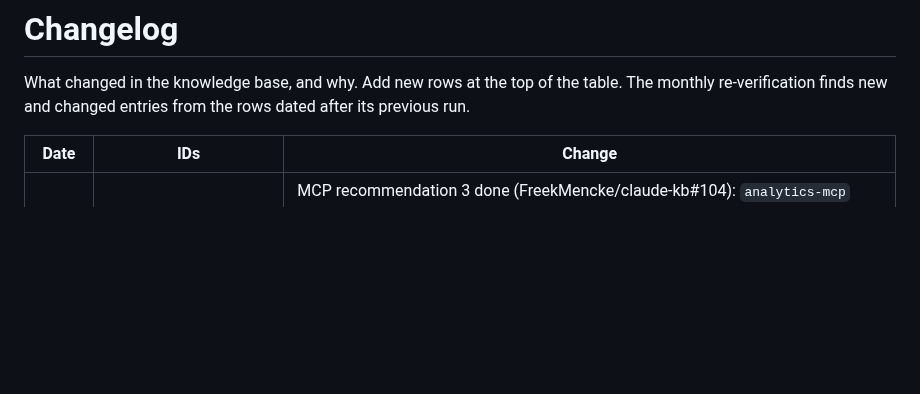
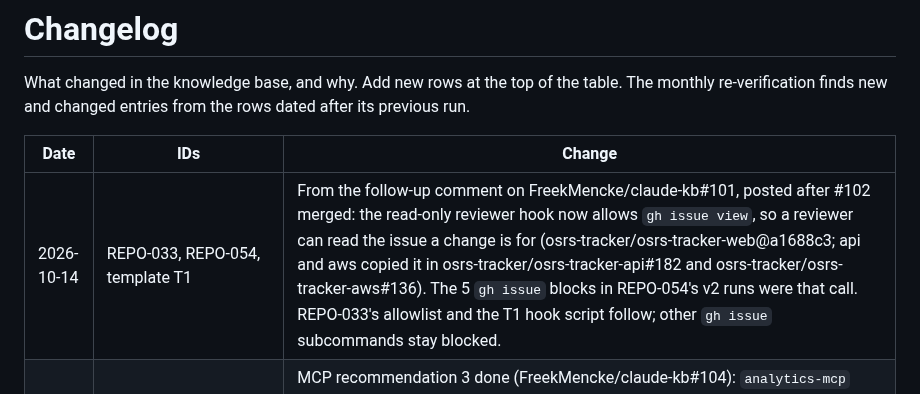
Before and after one commit to FreekMencke/claude-kb, a Markdown page: CHANGELOG.md, the part around the change. GitHub-like rendering; blank space fills up the shorter version.

```diff
--- a/CHANGELOG.md
+++ b/CHANGELOG.md
@@ -4,6 +4,7 @@ What changed in the knowledge base, and why. Add new rows at the top of the tabl
 
 | Date | IDs | Change |
 |---|---|---|
+| 2026-10-14 | REPO-033, REPO-054, template T1 | From the follow-up comment on FreekMencke/claude-kb#101, posted after #102 merged: the read-only reviewer hook now allows `gh issue view`, so a reviewer can read the issue a change is for (osrs-tracker/osrs-tracker-web@a1688c3; api and aws copied it in osrs-tracker/osrs-tracker-api#182 and osrs-tracker/osrs-tracker-aws#136). The 5 `gh issue` blocks in REPO-054's v2 runs were that call. REPO-033's allowlist and the T1 hook script follow; other `gh issue` subcommands stay blocked. |
 | 2026-10-14 | MCP-001, MCP-028, MCP rec 3, WEB-006, WEB rec 3, INDEX | MCP recommendation 3 done (FreekMencke/claude-kb#104): `analytics-mcp` moved from user scope to local scope in osrs-tracker-web, its only user, so other sessions stop starting a copy (6 copies at about 205 MB RSS each before). MCP-001 gains a test: a local-scope server reaches the repo's `.claude/worktrees/` worktrees, where a Haiku `claude -p` called its tool, and not other repos (terminal; desktop not tested). |
 | 2026-10-14 | MCP-012, MCP rec 2 | MCP recommendation 2 done (FreekMencke/claude-kb#103): this repo's probe recipe in CLAUDE.md and the global "Scripted Claude runs" rule now pass `--strict-mcp-config`, with `--mcp-config` for the servers a run needs. MCP-012 gains a 2026-10-14 re-test: no servers and 29 tools with the flag, 8 servers and 101 tools without; 34,751 against 40,146 input tokens. |
 | 2026-10-14 | MCP rec 2, MCP rec 3, ORCH rec 13 | Roadmap FreekMencke/claude-kb#43 now tracks the last open recommendations: MCP rec 2 (`--strict-mcp-config` in scripted runs and KB probes) as FreekMencke/claude-kb#103, MCP rec 3 (analytics-mcp from user scope to osrs-tracker-web's local scope; 6 copies at about 205 MB RSS each on 2026-10-14) as FreekMencke/claude-kb#104, and ORCH rec 13's Explore check as a step in FreekMencke/claude-kb#49. |
```
Also changed, not shown: topics/kb-repo-agents.md (+5 -5 lines).
